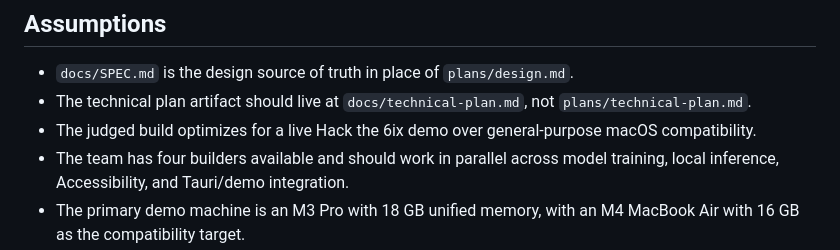
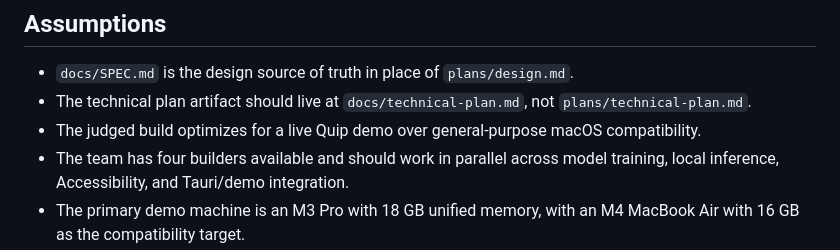
Before and after one commit to ppastabtw/Quip, a Markdown page: docs/technical-plan.md, the part around the change. Drawn GitHub-style.

Commit message:
rename project references to quip

```diff
--- a/docs/technical-plan.md
+++ b/docs/technical-plan.md
@@ -97,7 +97,7 @@ docs/
 
 - `docs/SPEC.md` is the design source of truth in place of `plans/design.md`.
 - The technical plan artifact should live at `docs/technical-plan.md`, not `plans/technical-plan.md`.
-- The judged build optimizes for a live Hack the 6ix demo over general-purpose macOS compatibility.
+- The judged build optimizes for a live Quip demo over general-purpose macOS compatibility.
 - The team has four builders available and should work in parallel across model training, local inference, Accessibility, and Tauri/demo integration.
 - The primary demo machine is an M3 Pro with 18 GB unified memory, with an M4 MacBook Air with 16 GB as the compatibility target.
 - The app can require Accessibility permissions for the judged build.
```
Also changed, not shown: 1 other file.
